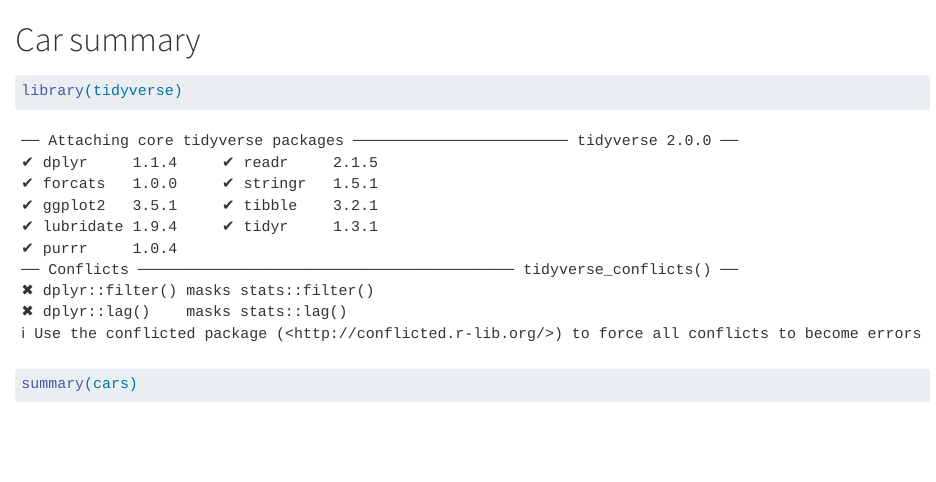
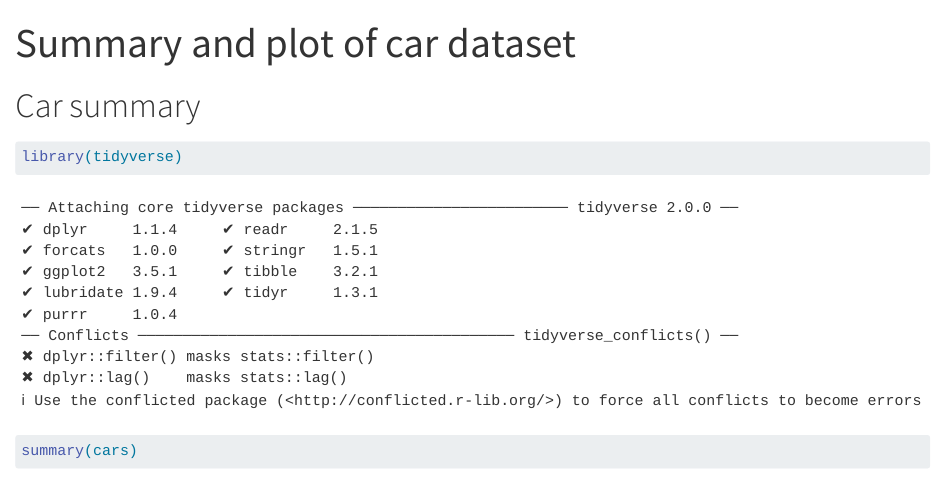
Before and after one commit to tsepuri/psych251-ps1, a Quarto document (hello.qmd): the page in a window 1100 px wide, from its top. Rendered offline with R 4.5, knitr and Pandoc in place of Quarto, with nearby package versions.

Commit message:
more informative title

````diff
--- a/hello.qmd
+++ b/hello.qmd
@@ -1,3 +1,6 @@
+---
+title: Summary and plot of car dataset
+---
 # Car summary
 ```{r}
 library(tidyverse)
````
